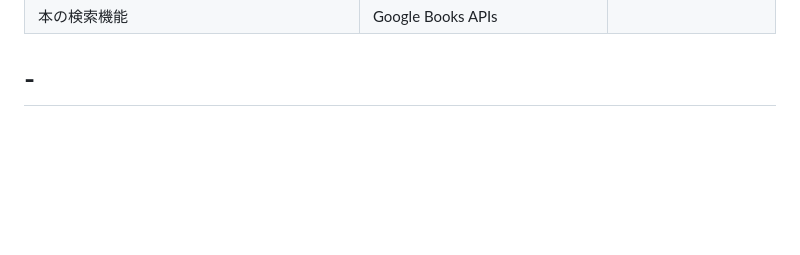
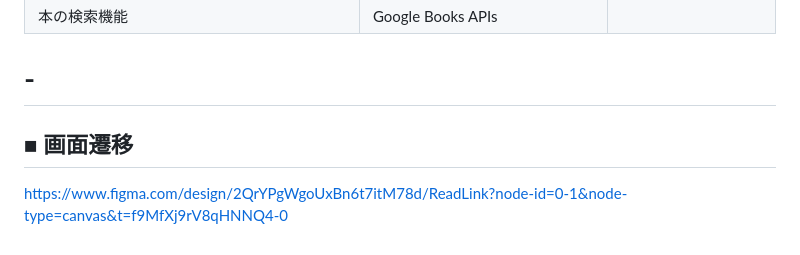
Before and after one commit to tkm-ppp/ReadLink, a Markdown page: README.md, the part around the change. Rendered like a GitHub page; blank space fills up the shorter version.

Commit message:
画面遷移図

```diff
--- a/README.md
+++ b/README.md
@@ -137,3 +137,6 @@
 | 本の検索機能 | Google Books APIs |  |
 
 # -
+
+## ■ 画面遷移
+https://www.figma.com/design/2QrYPgWgoUxBn6t7itM78d/ReadLink?node-id=0-1&node-type=canvas&t=f9MfXj9rV8qHNNQ4-0
```
